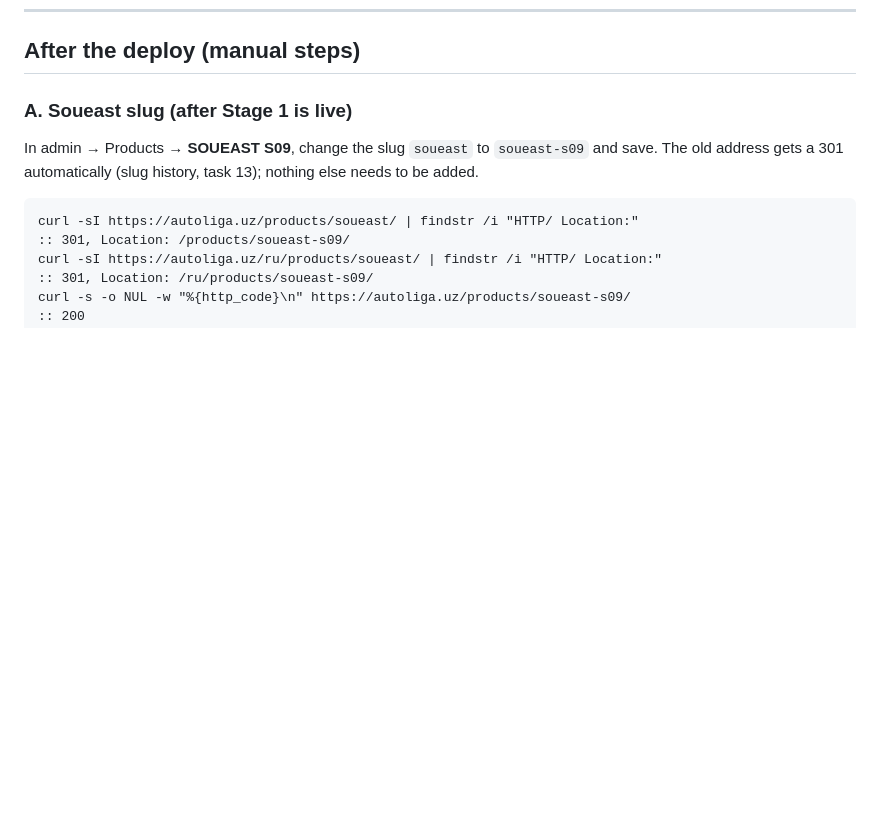
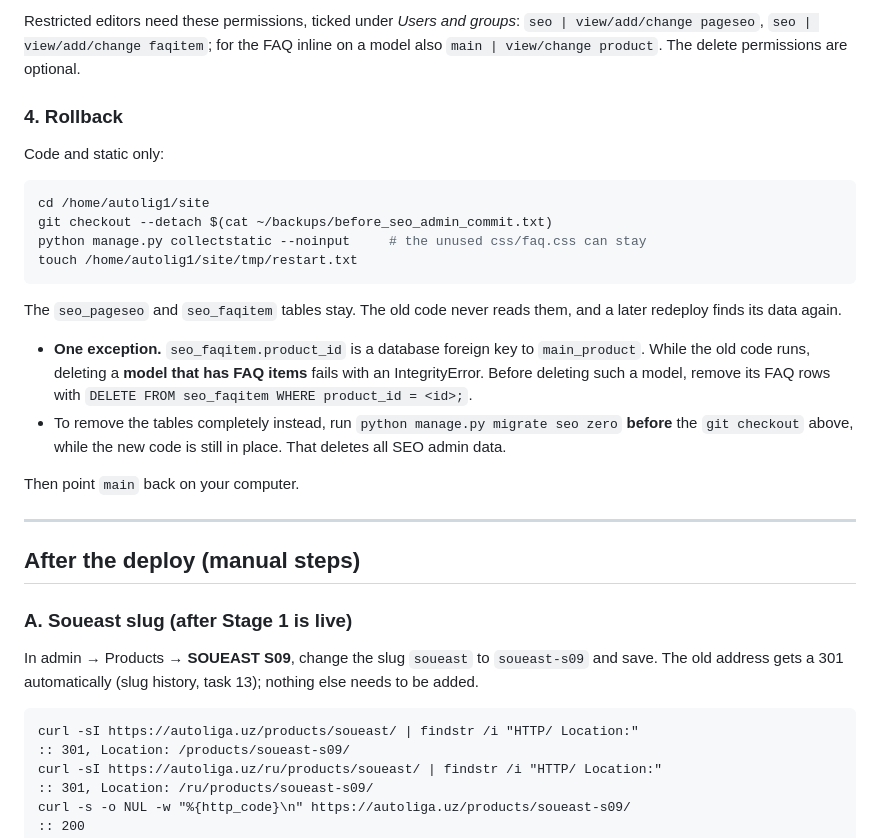
Before and after one commit to IsmailK1ng/autoliga_uz, a Markdown page: docs/DEPLOY_CHECKLIST.md, the part around one of its changes. GitHub-like rendering; blank space fills up the shorter version.

````diff
--- a/docs/DEPLOY_CHECKLIST.md
+++ b/docs/DEPLOY_CHECKLIST.md
@@ -364,3 +410,21 @@ Then point `main` back on your computer. Locally, revert both commits with `git
+Restricted editors need these permissions, ticked under *Users and groups*: `seo | view/add/change pageseo`, `seo | view/add/change faqitem`; for the FAQ inline on a model also `main | view/change product`. The delete permissions are optional.
+
+### 4. Rollback
+Code and static only:
+```bash
+cd /home/autolig1/site
+git checkout --detach $(cat ~/backups/before_seo_admin_commit.txt)
+python manage.py collectstatic --noinput     # the unused css/faq.css can stay
+touch /home/autolig1/site/tmp/restart.txt
+```
+The `seo_pageseo` and `seo_faqitem` tables stay. The old code never reads them, and a later redeploy finds its data again.
+- **One exception.** `seo_faqitem.product_id` is a database foreign key to `main_product`. While the old code runs, deleting a **model that has FAQ items** fails with an IntegrityError. Before deleting such a model, remove its FAQ rows with `DELETE FROM seo_faqitem WHERE product_id = <id>;`.
+- To remove the tables completely instead, run `python manage.py migrate seo zero` **before** the `git checkout` above, while the new code is still in place. That deletes all SEO admin data.
+
+Then point `main` back on your computer.
+
+---
+
 ## After the deploy (manual steps)
 
 ### A. Soueast slug (after Stage 1 is live)
````
Also changed, not shown: other parts of docs/DEPLOY_CHECKLIST.md (+46 -0 lines).
